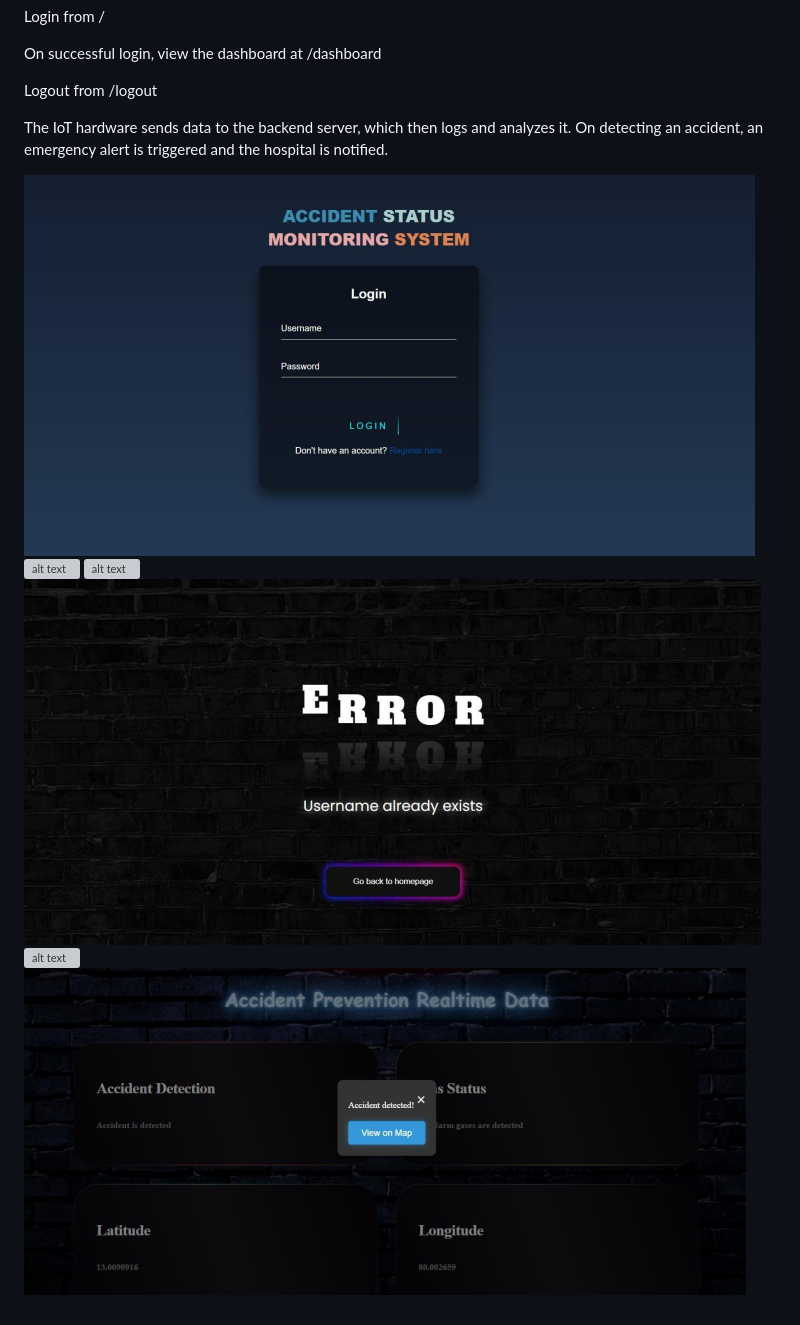
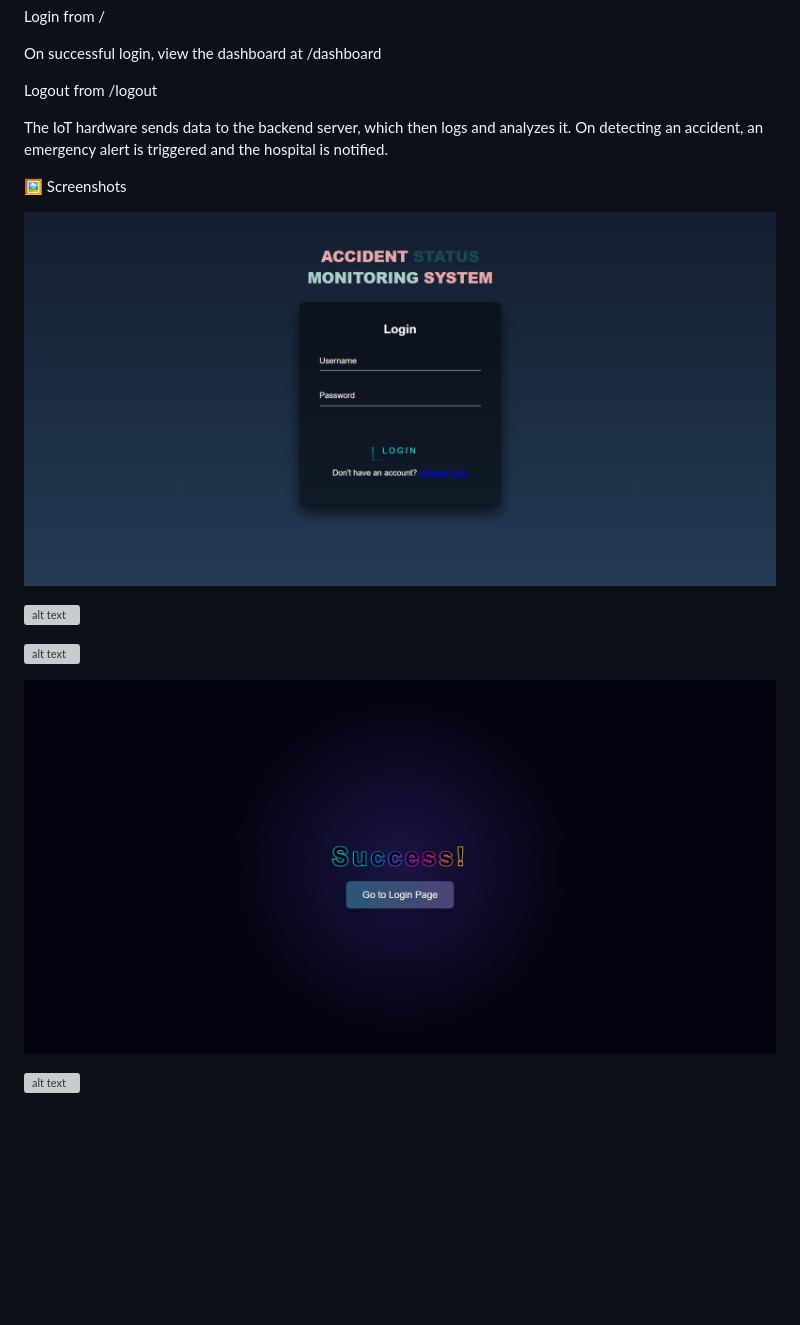
Before and after one commit to Yashu8112/firebase-accident-status-webapp, a Markdown page: readme.md, the part around the change. Rendered like a GitHub page; pictures changed too: image-3.png, image-5.png (deleted), image.png; blank space fills up the shorter version; grey boxes are pictures that could not be loaded.

```diff
--- a/readme.md
+++ b/readme.md
@@ -66,9 +66,14 @@ Logout from /logout
 
 The IoT hardware sends data to the backend server, which then logs and analyzes it. On detecting an accident, an emergency alert is triggered and the hospital is notified.
 
+🖼️ Screenshots
+
 ![alt text](image.png)
+
 ![alt text](image-1.png)
+
 ![alt text](image-2.png)
+
 ![alt text](image-3.png)
+
 ![alt text](image-4.png)
-![alt text](image-5.png)
```
Also changed, not shown: 3 other files.
